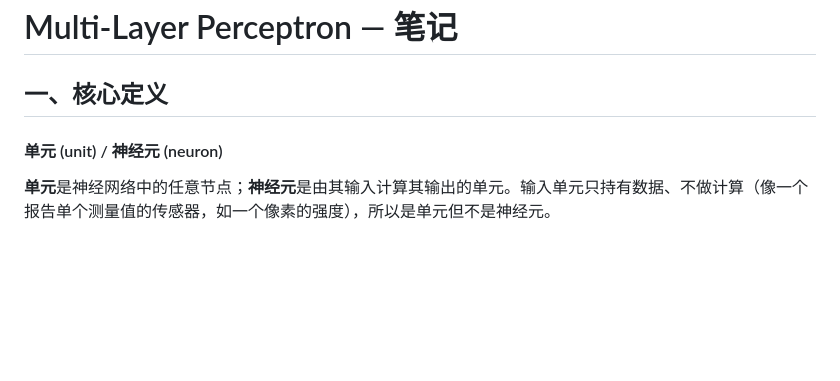
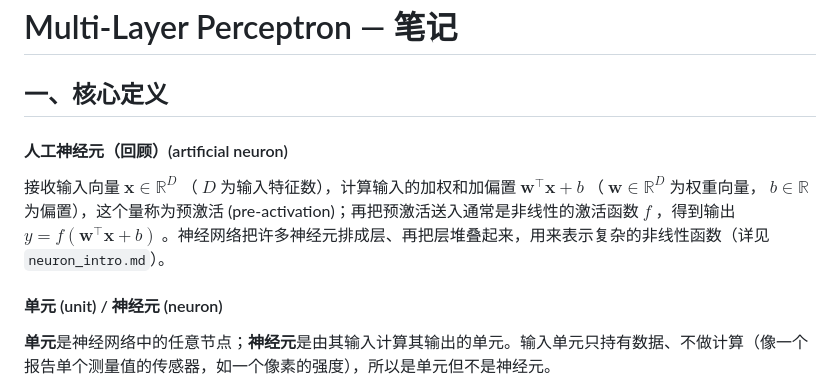
Before and after one commit to austinchennn/CSC311-Note-ch, a Markdown page: neural_networks/multi_layer_perceptron.md, the part around the change. Rendered like a GitHub page; blank space fills up the shorter version.

Commit message:
docs(neural_networks): Add the artificial neuron recap to the MLP note

```diff
--- a/neural_networks/multi_layer_perceptron.md
+++ b/neural_networks/multi_layer_perceptron.md
@@ -3,6 +3,10 @@
 # Multi-Layer Perceptron — 笔记
 
 ## 一、核心定义
+
+#### 人工神经元（回顾）(artificial neuron)
+
+接收输入向量 $\mathbf{x}\in\mathbb{R}^{D}$ （ $D$ 为输入特征数），计算输入的加权和加偏置 $\mathbf{w}^\top\mathbf{x}+b$ （ $\mathbf{w}\in\mathbb{R}^{D}$ 为权重向量， $b\in\mathbb{R}$ 为偏置），这个量称为预激活 (pre-activation)；再把预激活送入通常是非线性的激活函数 $f$ ，得到输出 $y=f(\mathbf{w}^\top\mathbf{x}+b)$ 。神经网络把许多神经元排成层、再把层堆叠起来，用来表示复杂的非线性函数（详见 `neuron_intro.md`）。
 
 #### 单元 (unit) / 神经元 (neuron)
 
```
